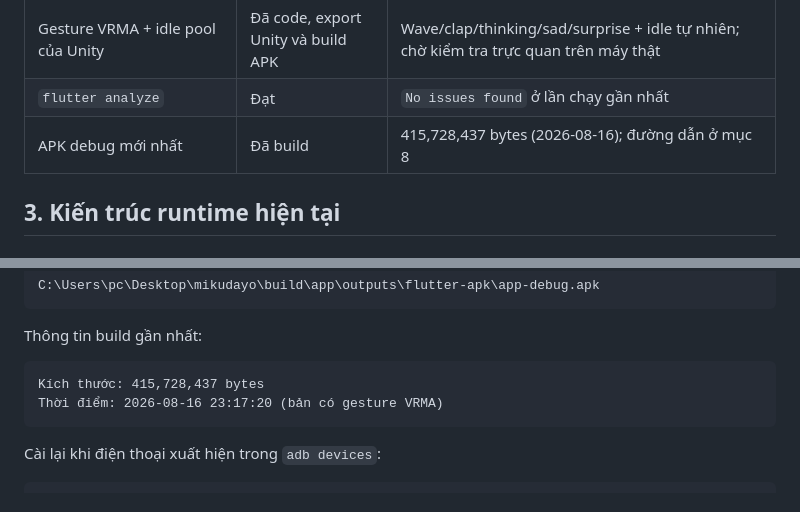
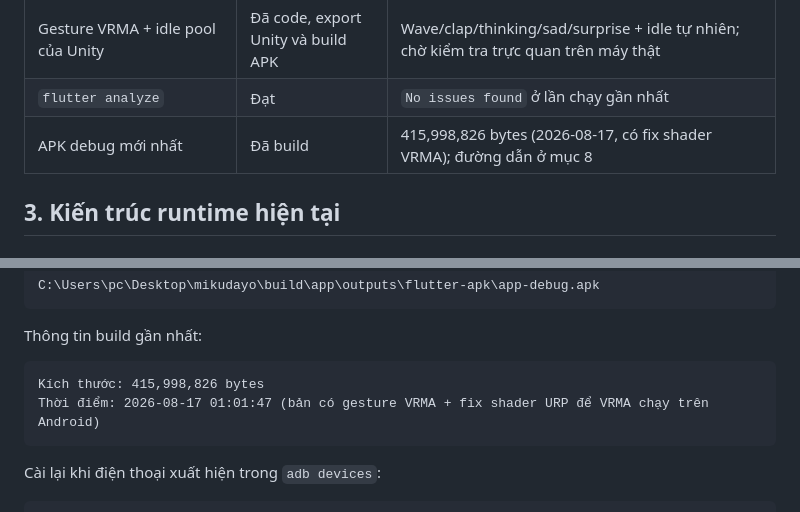
Before and after one commit to Shaichi/mikudayo-, a Markdown page: HANDOFF.md, 2 parts joined by grey strips. Drawn GitHub-style.

Commit message:
docs: handoff APK info refresh after shader-fix build
Co-Authored-By: Claude Fable 5 <noreply@anthropic.com>

````diff
--- a/HANDOFF.md
+++ b/HANDOFF.md
@@ -43,7 +43,7 @@ Yêu cầu quan trọng của chủ dự án:
 | Keyboard chỉ đẩy ô text | Đã code và build APK | Chưa kiểm tra trực quan lại trên máy sau bản build cuối |
 | Gesture VRMA + idle pool của Unity | Đã code, export Unity và build APK | Wave/clap/thinking/sad/surprise + idle tự nhiên; chờ kiểm tra trực quan trên máy thật |
 | `flutter analyze` | Đạt | `No issues found` ở lần chạy gần nhất |
-| APK debug mới nhất | Đã build | 415,728,437 bytes (2026-08-16); đường dẫn ở mục 8 |
+| APK debug mới nhất | Đã build | 415,998,826 bytes (2026-08-17, có fix shader VRMA); đường dẫn ở mục 8 |
 
 ## 3. Kiến trúc runtime hiện tại
 
@@ -296,8 +296,8 @@ C:\Users\pc\Desktop\mikudayo\build\app\outputs\flutter-apk\app-debug.apk
 Thông tin build gần nhất:
 
 ```text
-Kích thước: 415,728,437 bytes
-Thời điểm: 2026-08-16 23:17:20 (bản có gesture VRMA)
+Kích thước: 415,998,826 bytes
+Thời điểm: 2026-08-17 01:01:47 (bản có gesture VRMA + fix shader URP để VRMA chạy trên Android)
 ```
 
 Cài lại khi điện thoại xuất hiện trong `adb devices`:
````
